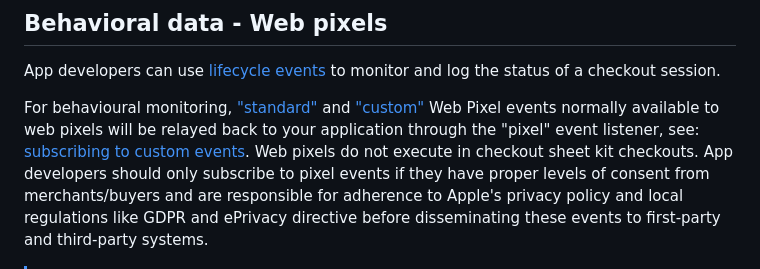
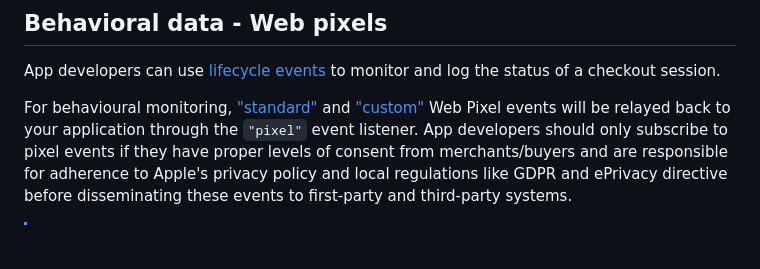
Before and after one commit to Shopify/checkout-sheet-kit-react-native, a Markdown page: README.md, the part around the change. Drawn GitHub-style; blank space fills up the shorter version.

Commit message:
Revert "Fix link for custom Web Pixel events" (#429)
Revert "Fix link for custom Web Pixel events (#425)"

This reverts commit b51d014b05c83d143f032043d99c7cf36791e35d.

```diff
--- a/README.md
+++ b/README.md
@@ -652,10 +652,8 @@ and log the status of a checkout session.
 For behavioural monitoring,
 ["standard"](https://shopify.dev/docs/api/web-pixels-api/standard-events) and
 ["custom"](https://shopify.dev/docs/api/web-pixels-api#custom-web-pixels) Web
-Pixel events normally available to web pixels will be relayed back to your
-application through the "pixel" event listener, see: [subscribing to custom events](https://shopify.dev/docs/api/web-pixels-api/emitting-data). Web pixels do not execute
-in checkout sheet kit checkouts.
-App developers should only subscribe to pixel events if they have proper levels of consent from merchants/buyers and are responsible for adherence to Apple's privacy policy and local regulations like GDPR and
+Pixel events will be relayed back to your application through the `"pixel"`
+event listener. App developers should only subscribe to pixel events if they have proper levels of consent from merchants/buyers and are responsible for adherence to Apple's privacy policy and local regulations like GDPR and
 ePrivacy directive before disseminating these events to first-party and
 third-party systems.
 
```
